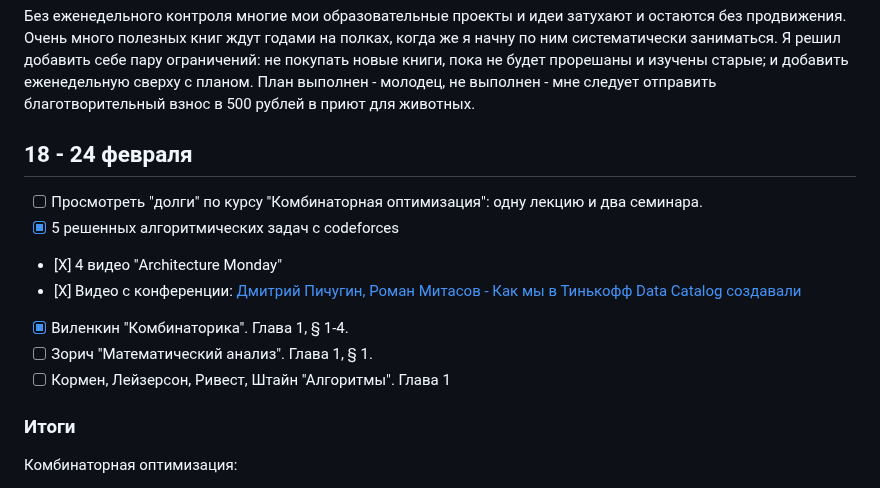
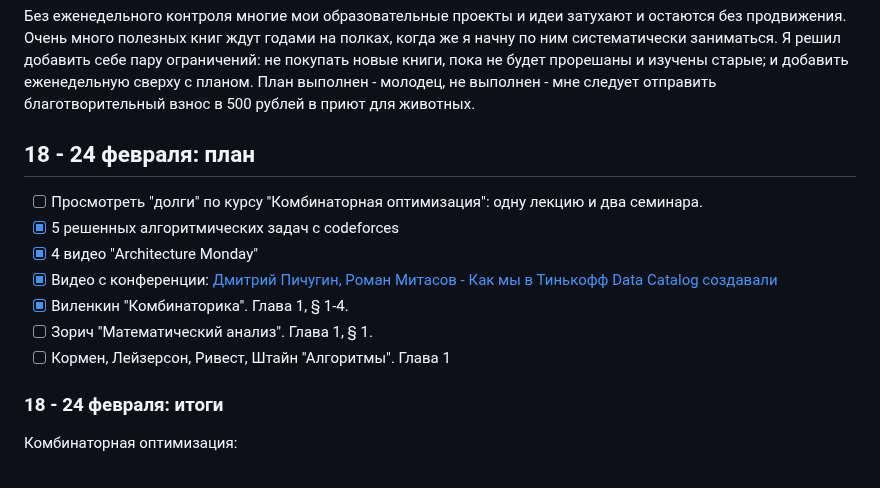
Before and after one commit to kuznetsovvj/education, a Markdown page: weekly.md, the part around the change. Drawn GitHub-style.

Commit message:
fix formatting

```diff
--- a/weekly.md
+++ b/weekly.md
@@ -2,17 +2,17 @@
 
 Без еженедельного контроля многие мои образовательные проекты и идеи затухают и остаются без продвижения. Очень много полезных книг ждут годами на полках, когда же я начну по ним систематически заниматься. Я решил добавить себе пару ограничений: не покупать новые книги, пока не будет прорешаны и изучены старые; и добавить еженедельную сверху с планом. План выполнен - молодец, не выполнен - мне следует отправить благотворительный взнос в 500 рублей в приют для животных.
 
-## 18 - 24 февраля
+## 18 - 24 февраля: план
 
 - [ ] Просмотреть "долги" по курсу "Комбинаторная оптимизация": одну лекцию и два семинара.
 - [X] 5 решенных алгоритмических задач с codeforces
-- [Х] 4 видео "Architecture Monday"
-- [Х] Видео с конференции: [Дмитрий Пичугин, Роман Митасов - Как мы в Тинькофф Data Catalog создавали](https://www.youtube.com/watch?v=jMATH538qsA&list=PLH-XmS0lSi_zCq4H_OZrXD509X23xwvao&index=92)
+- [X] 4 видео "Architecture Monday"
+- [X] Видео с конференции: [Дмитрий Пичугин, Роман Митасов - Как мы в Тинькофф Data Catalog создавали](https://www.youtube.com/watch?v=jMATH538qsA&list=PLH-XmS0lSi_zCq4H_OZrXD509X23xwvao&index=92)
 - [X] Виленкин "Комбинаторика". Глава 1, § 1-4.
 - [ ] Зорич "Математический анализ". Глава 1, § 1.
 - [ ] Кормен, Лейзерсон, Ривест, Штайн "Алгоритмы". Глава 1
 
-### Итоги
+### 18 - 24 февраля: итоги
 
 Комбинаторная оптимизация:
 
```
